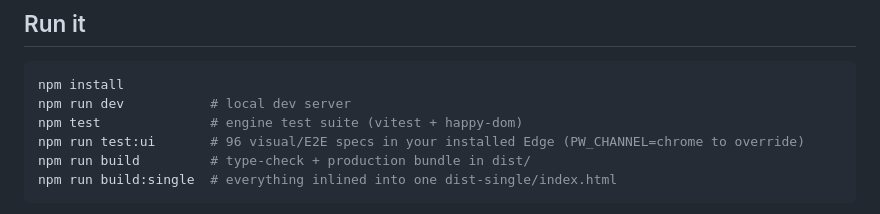
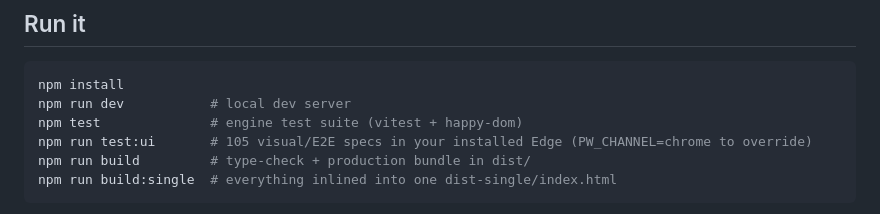
Before and after one commit to formatfx/formatfx, a Markdown page: README.md, the part around the change. Rendered like a GitHub page.

Commit message:
docs: post-merge test counts — 594 unit tests / 38 files, 105 e2e specs
Co-Authored-By: Claude Fable 5 <noreply@anthropic.com>
Claude-Session: https://claude.ai/code/session_017fDsZUCFseLEVDoYgeLzA1

````diff
--- a/README.md
+++ b/README.md
@@ -209,7 +209,7 @@ No server, no tenant connection, no framework runtime — vanilla TypeScript + V
 npm install
 npm run dev           # local dev server
 npm test              # engine test suite (vitest + happy-dom)
-npm run test:ui       # 96 visual/E2E specs in your installed Edge (PW_CHANNEL=chrome to override)
+npm run test:ui       # 105 visual/E2E specs in your installed Edge (PW_CHANNEL=chrome to override)
 npm run build         # type-check + production bundle in dist/
 npm run build:single  # everything inlined into one dist-single/index.html
 ```
````
Also changed, not shown: docs/HANDOFF.md (+2 -2 lines).
